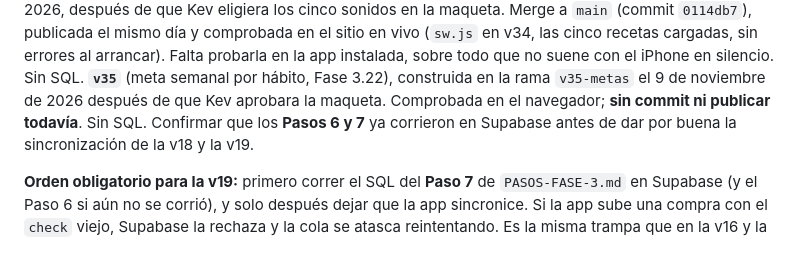
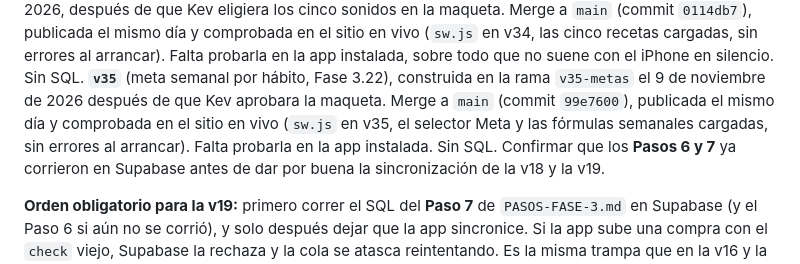
Before and after one commit to kewo1023/habitos-app, a Markdown page: CLAUDE.md, the part around the change. Drawn GitHub-style.

Commit message:
Docs: v35 publicada y comprobada en el sitio en vivo
Co-Authored-By: Claude Opus 5.5 <noreply@anthropic.com>

```diff
--- a/CLAUDE.md
+++ b/CLAUDE.md
@@ -1017,8 +1017,10 @@ cargadas, sin errores al arrancar). Falta probarla en la app instalada,
 sobre todo que no suene con el iPhone en silencio. Sin SQL.
 **`v35`** (meta semanal por hábito, Fase 3.22), construida en la rama
 `v35-metas` el 9 de noviembre de 2026 después de que Kev aprobara la
-maqueta. Comprobada en el navegador; **sin commit ni publicar todavía**.
-Sin SQL.
+maqueta. Merge a `main` (commit `99e7600`), publicada el mismo día y
+comprobada en el sitio en vivo (`sw.js` en v35, el selector Meta y las
+fórmulas semanales cargadas, sin errores al arrancar). Falta probarla en
+la app instalada. Sin SQL.
 Confirmar que los **Pasos 6 y 7** ya corrieron en Supabase antes de dar por
 buena la sincronización de la v18 y la v19.
 
```
Also changed, not shown: BITACORA.md (+7 -4 lines).
